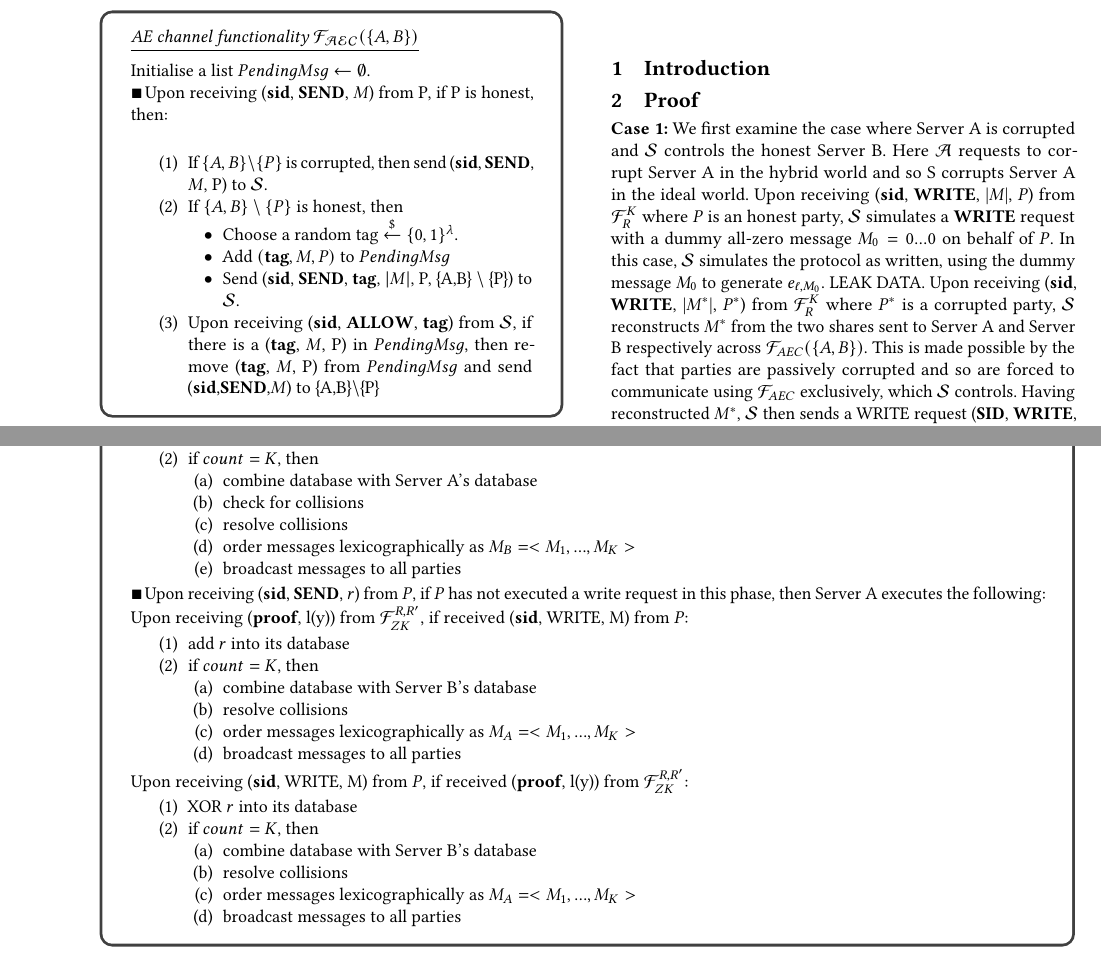
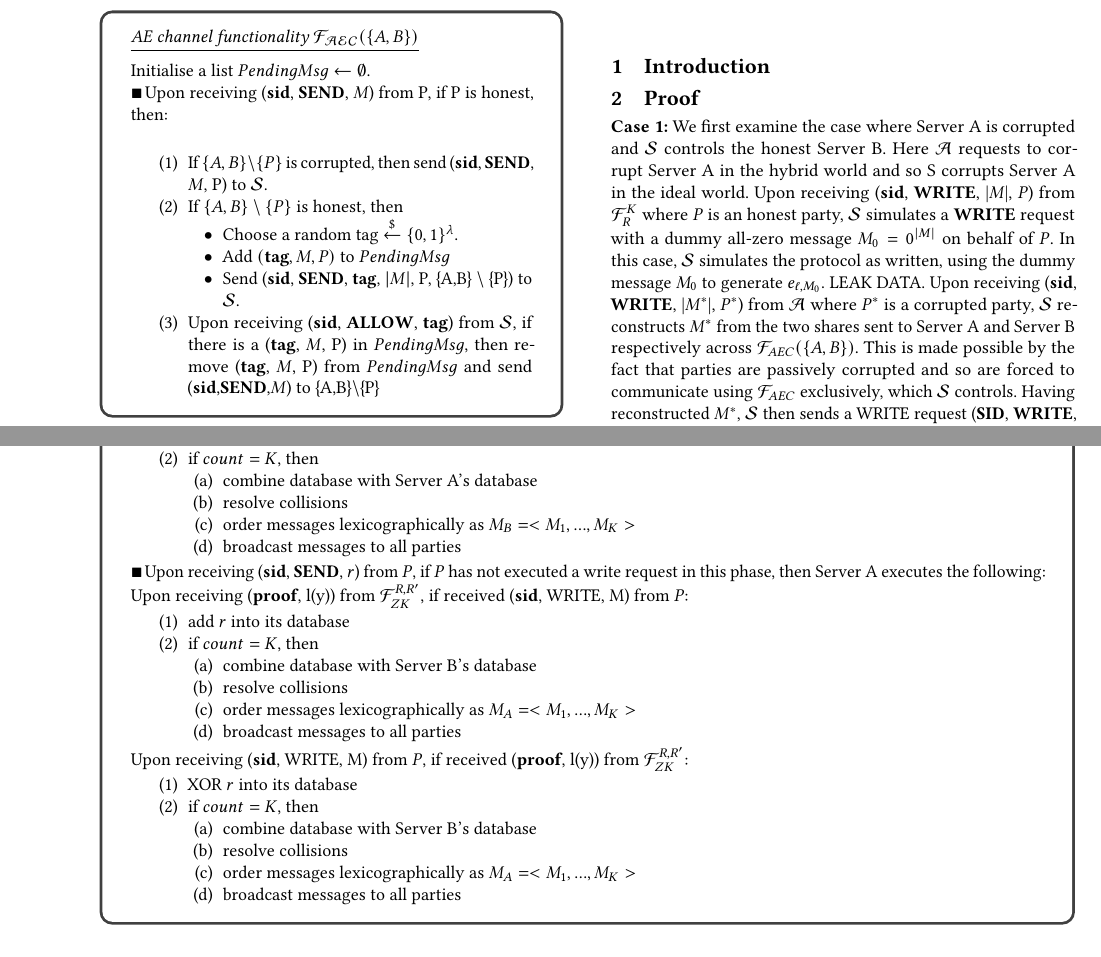
Before and after one commit to KylaNel/uc-abp, a LaTeX paper (main.tex, which reads riposte_uc_protocol.tex): two parts of pages 1 and 2 of 3, joined at a grey line, cut so that both start at the same text. Compiled offline with pdfLaTeX.

Commit message:
committing whatever i had on my pc ages ago

```diff
--- a/main.tex
+++ b/main.tex
@@ -93,7 +93,7 @@
 %   \end{itemize}
 % \end{enumerate}
 
-\textbf{Case 1:} We first examine the case where Server A is corrupted and $\mathcal{S}$ controls the honest Server B. Here $\mathcal{A}$ requests to corrupt Server A in the hybrid world and so S corrupts Server A in the ideal world. Upon receiving (\textbf{sid}, \textbf{WRITE}, |$M$|, $P$) from $\mathcal{F}_R^K$ where $P$ is an honest party, $\mathcal{S}$ simulates a \textbf{WRITE} request with a dummy all-zero message $M_0=0...0$ on behalf of $P$. In this case, $\mathcal{S}$ simulates the protocol as written, using the dummy message $M_0$ to generate $e_{\ell, M_0}$. LEAK DATA. Upon receiving (\textbf{sid}, \textbf{WRITE}, |$M^*$|, $P^*$) from $\mathcal{F}_R^K$ where $P^*$ is a corrupted party, $\mathcal{S}$ reconstructs $M^*$ from the two shares sent to Server A and Server B respectively across $\mathcal{F}_{AEC}(\{A,B\})$. This is made possible by the fact that parties are passively corrupted and so are forced to communicate using $\mathcal{F}_{AEC}$ exclusively, which $\mathcal{S}$ controls. Having reconstructed $M^*$, $\mathcal{S}$ then sends a WRITE request (\textbf{SID}, \textbf{WRITE}, $M^*$, $P^*$) to the functionality. Upon receiving (\textbf{sid}, \textbf{BROADCAST}, $<M_1,...,M_K>$) from $\mathcal{F}_R^K$, $\mathcal{S}$ extracts the subset of honest messages from $<M_1,...,M_K>$ and randomly assigns the honest messages to honest parties. For each honest party $P_i$ with associated message $M_i$, $\mathcal{S}$ constructs $e_{\ell,M_i}$ and creates the share $e_{\ell,M_i} \oplus r$. $\mathcal{S}$ sends $r$ to Server A and $e_{\ell, M_i}$ to Server B. At this stage, $\mathcal{S}$ must also simulate the WRITE request sent by the party $P_K$ which is associated with $M_K$, the $K$-th message added to $L_{pend}$. This follows the steps outlined above, depending on whether $P_K$ is honest or corrupted.
+\textbf{Case 1:} We first examine the case where Server A is corrupted and $\mathcal{S}$ controls the honest Server B. Here $\mathcal{A}$ requests to corrupt Server A in the hybrid world and so S corrupts Server A in the ideal world. Upon receiving (\textbf{sid}, \textbf{WRITE}, |$M$|, $P$) from $\mathcal{F}_R^K$ where $P$ is an honest party, $\mathcal{S}$ simulates a \textbf{WRITE} request with a dummy all-zero message $M_0=0^{|M|}$ on behalf of $P$. In this case, $\mathcal{S}$ simulates the protocol as written, using the dummy message $M_0$ to generate $e_{\ell, M_0}$. LEAK DATA. Upon receiving (\textbf{sid}, \textbf{WRITE}, |$M^*$|, $P^*$) from $\mathcal{A}$ where $P^*$ is a corrupted party, $\mathcal{S}$ reconstructs $M^*$ from the two shares sent to Server A and Server B respectively across $\mathcal{F}_{AEC}(\{A,B\})$. This is made possible by the fact that parties are passively corrupted and so are forced to communicate using $\mathcal{F}_{AEC}$ exclusively, which $\mathcal{S}$ controls. Having reconstructed $M^*$, $\mathcal{S}$ then sends a WRITE request (\textbf{SID}, \textbf{WRITE}, $M^*$, $P^*$) to the functionality. Upon receiving (\textbf{sid}, \textbf{BROADCAST}, $<M_1,...,M_K>$) from $\mathcal{F}_R^K$, $\mathcal{S}$ extracts the subset of honest messages from $<M_1,...,M_K>$ and randomly assigns the honest messages to honest parties. For each honest party $P_i$ with associated message $M_i$, $\mathcal{S}$ constructs $e_{\ell,M_i}$ and creates the share $e_{\ell,M_i} \oplus r$. $\mathcal{S}$ sends $r$ to Server A and $e_{\ell, M_i}$ to Server B. At this stage, $\mathcal{S}$ must also simulate the WRITE request sent by the party $P_K$ which is associated with $M_K$, the $K$-th message added to $L_{pend}$. This follows the steps outlined above, depending on whether $P_K$ is honest or corrupted.
 
 \textbf{Case 2:} Next, we examine the case where Server B is corrupted and $\mathcal{S}$ controls the honest Server A. In this case, $\mathcal{S}$ follows the same steps as in Case 1, however, $\mathcal{S}$ equivocates by sending any random bitsring $r$ to Server B. After the assignment of honest messages to honest partiews, $\mathcal{S}$ constructs a consistent $e_{\ell, M}$ for every honest message $M$ and sneds $e_{\ell, M}\oplus r$ to Server B.
 
--- a/riposte_uc_protocol.tex
+++ b/riposte_uc_protocol.tex
@@ -67,7 +67,6 @@ If $status_P=0$, then
             \item if $count=K$, then
             \begin{enumerate}
                 \item combine database with Server A's database
-                \item check for collisions
                 \item resolve collisions
                 \item order messages lexicographically as $M_B=<M_1,...,M_K>$
                 \item broadcast messages to all parties
```
Also changed, not shown: main.pdf, 3 other files.
